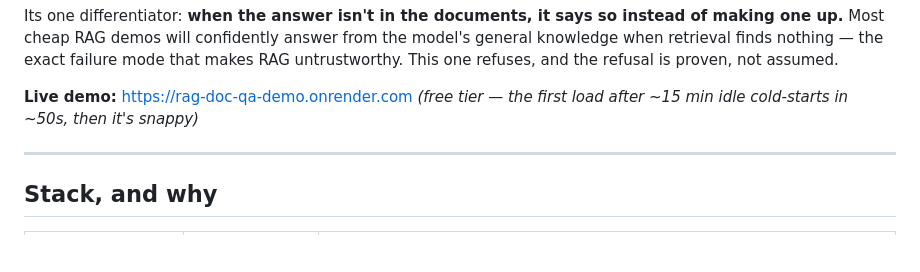
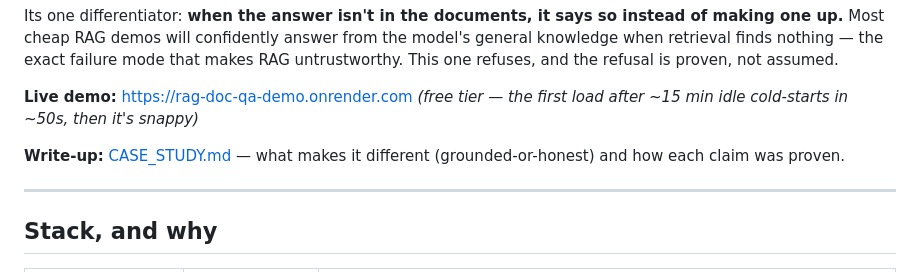
Before and after one commit to chefsquatch/rag-doc-qa-demo, a Markdown page: README.md, the part around the change. GitHub-like rendering; blank space fills up the shorter version.

```diff
--- a/README.md
+++ b/README.md
@@ -12,6 +12,8 @@ assumed.
 
 **Live demo:** https://rag-doc-qa-demo.onrender.com
 _(free tier — the first load after ~15 min idle cold-starts in ~50s, then it's snappy)_
+
+**Write-up:** [CASE_STUDY.md](CASE_STUDY.md) — what makes it different (grounded-or-honest) and how each claim was proven.
 
 ---
 
```
Also changed, not shown: CASE_STUDY.md (added, +107 -0 lines).
